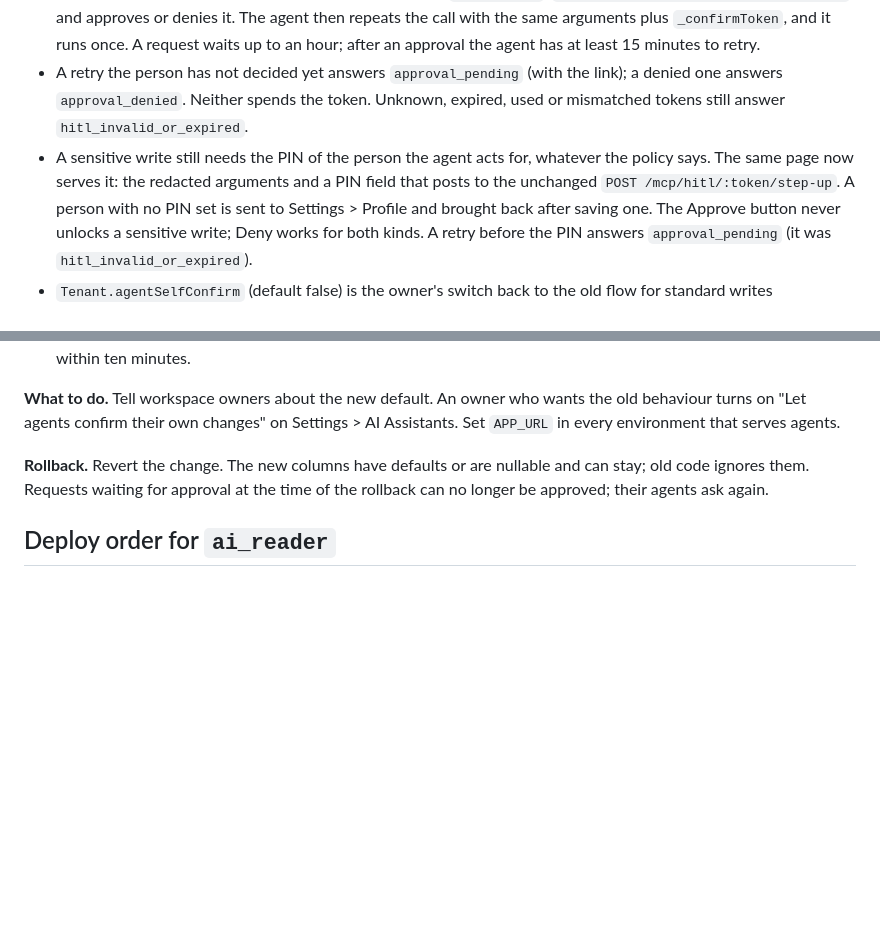
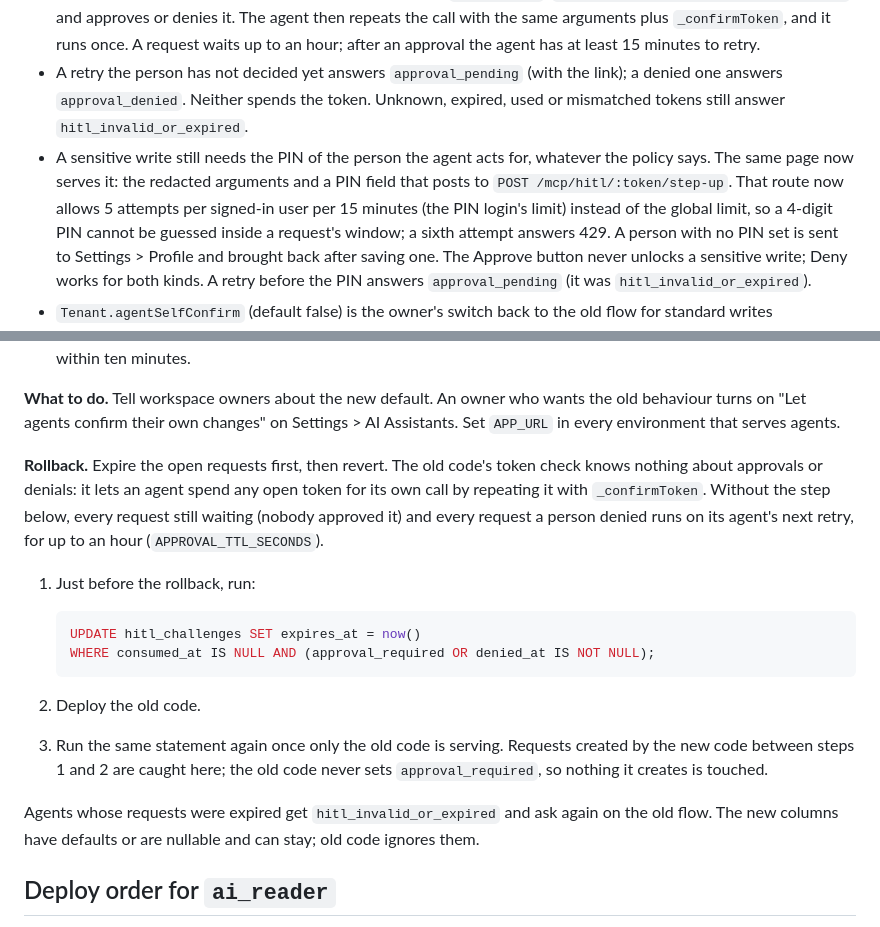
Before and after one commit to ajaynarang/app-foundation, a Markdown page: docs/upgrade-notes/ai-platform.md, 2 parts joined by grey strips. GitHub-like rendering; blank space fills up the shorter version.

Commit message:
Expire open approval requests before a rollback, because the old token check would let agents run pending and denied writes
Co-Authored-By: Claude Opus 5.5 <noreply@anthropic.com>

````diff
--- a/docs/upgrade-notes/ai-platform.md
+++ b/docs/upgrade-notes/ai-platform.md
@@ -811,7 +811,9 @@ rewrites the table on its next run.
   `approval_denied`. Neither spends the token. Unknown, expired, used or mismatched tokens still answer
   `hitl_invalid_or_expired`.
 - A sensitive write still needs the PIN of the person the agent acts for, whatever the policy says. The same page
-  now serves it: the redacted arguments and a PIN field that posts to the unchanged `POST /mcp/hitl/:token/step-up`.
+  now serves it: the redacted arguments and a PIN field that posts to `POST /mcp/hitl/:token/step-up`. That route
+  now allows 5 attempts per signed-in user per 15 minutes (the PIN login's limit) instead of the global limit, so a
+  4-digit PIN cannot be guessed inside a request's window; a sixth attempt answers 429.
   A person with no PIN set is sent to Settings > Profile and brought back after saving one. The Approve button never
   unlocks a sensitive write; Deny works for both kinds. A retry before the PIN answers `approval_pending` (it was
   `hitl_invalid_or_expired`).
@@ -853,8 +855,24 @@ its other web links.
 **What to do.** Tell workspace owners about the new default. An owner who wants the old behaviour turns on "Let
 agents confirm their own changes" on Settings > AI Assistants. Set `APP_URL` in every environment that serves agents.
 
-**Rollback.** Revert the change. The new columns have defaults or are nullable and can stay; old code ignores them.
-Requests waiting for approval at the time of the rollback can no longer be approved; their agents ask again.
+**Rollback.** Expire the open requests first, then revert. The old code's token check knows nothing about approvals
+or denials: it lets an agent spend any open token for its own call by repeating it with `_confirmToken`. Without the
+step below, every request still waiting (nobody approved it) and every request a person denied runs on its agent's
+next retry, for up to an hour (`APPROVAL_TTL_SECONDS`).
+
+1. Just before the rollback, run:
+
+   ```sql
+   UPDATE hitl_challenges SET expires_at = now()
+   WHERE consumed_at IS NULL AND (approval_required OR denied_at IS NOT NULL);
+   ```
+
+2. Deploy the old code.
+3. Run the same statement again once only the old code is serving. Requests created by the new code between steps 1
+   and 2 are caught here; the old code never sets `approval_required`, so nothing it creates is touched.
+
+Agents whose requests were expired get `hitl_invalid_or_expired` and ask again on the old flow. The new columns have
+defaults or are nullable and can stay; old code ignores them.
 
 ## Deploy order for `ai_reader`
 
````
